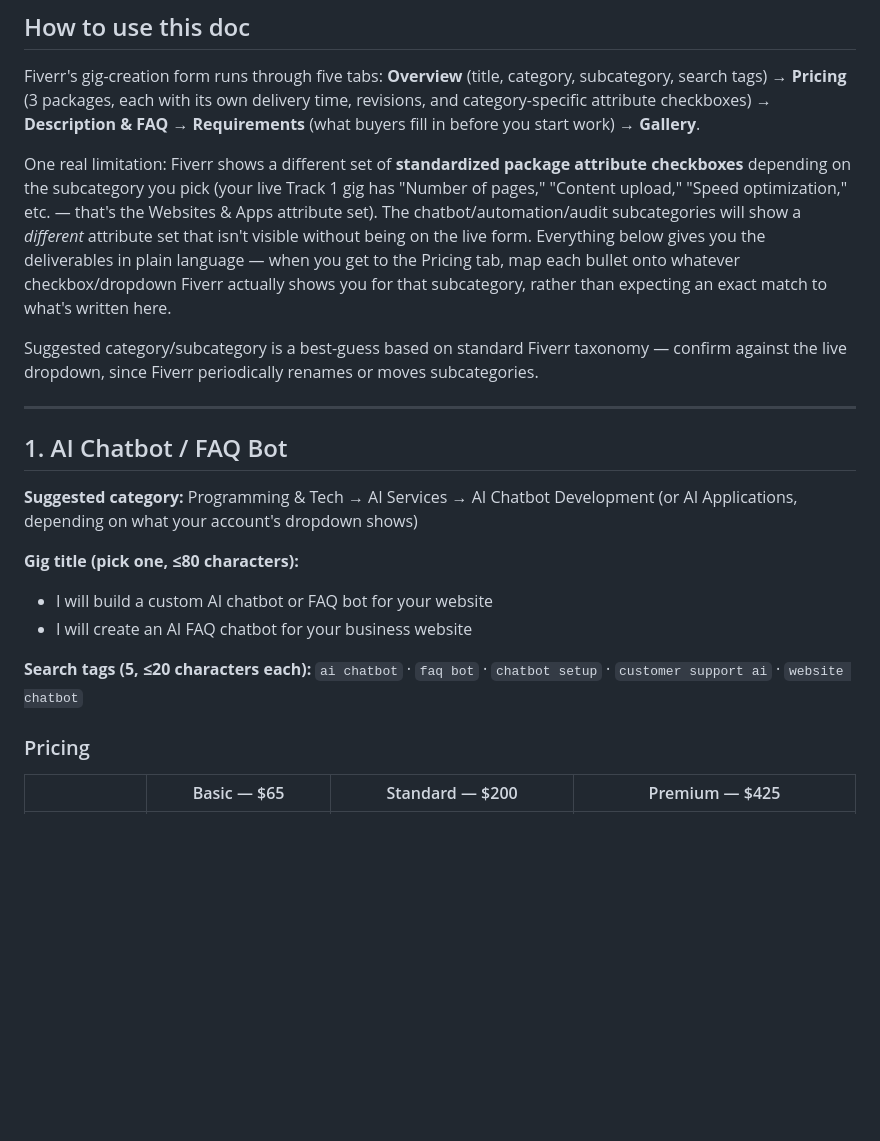
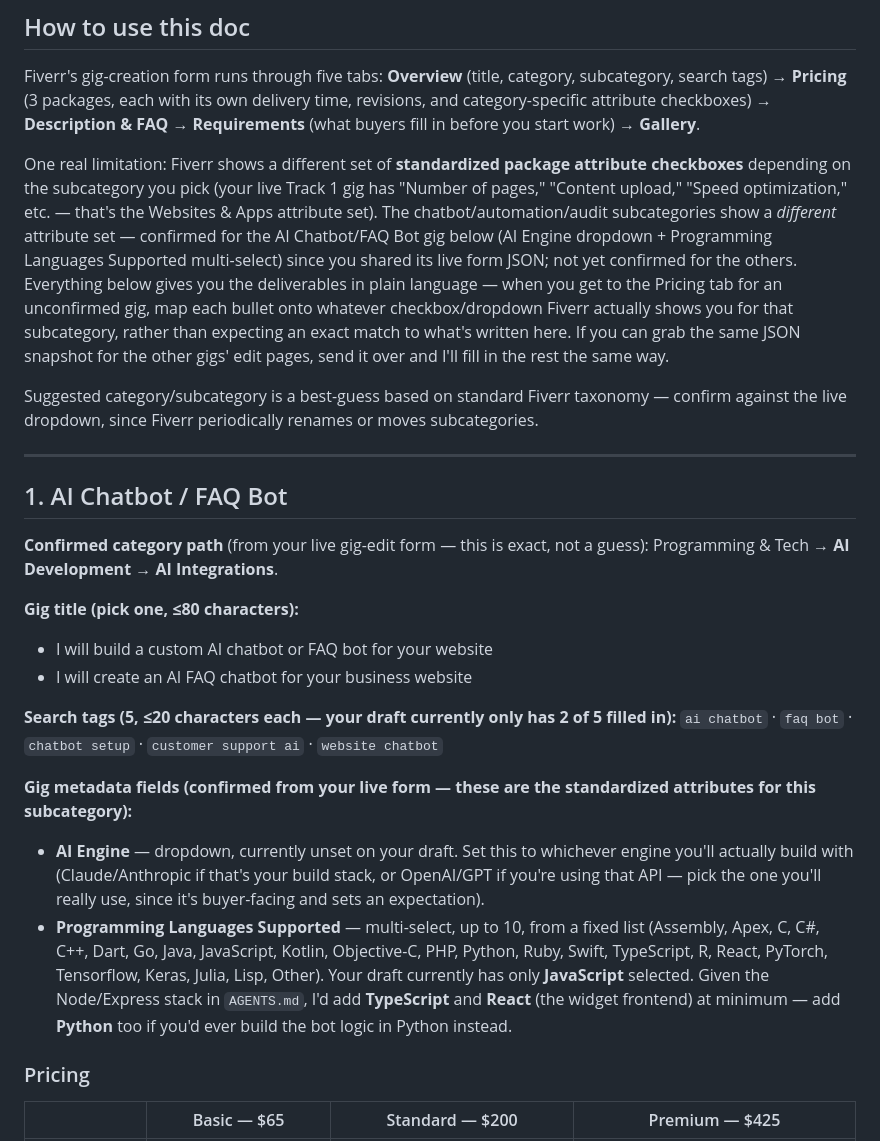
Before and after one commit to Chris2Fair88/dev-services-showcase, a Markdown page: fiverr-adjacent-gigs-packages.md, the part around the change. Drawn GitHub-style; blank space fills up the shorter version.

Commit message:
Confirm AI Chatbot/FAQ Bot gig fields from live form JSON
Real category path (Programming & Tech > AI Development > AI
Integrations), the actual gig_metadata fields (AI Engine dropdown,
Programming Languages Supported multi-select), and 5-tag limit vs.
the 2 currently set on the live draft.

```diff
--- a/fiverr-adjacent-gigs-packages.md
+++ b/fiverr-adjacent-gigs-packages.md
@@ -8,7 +8,7 @@ Manual-input reference for creating each Track 4 gig on Fiverr. Referenced from
 
 Fiverr's gig-creation form runs through five tabs: **Overview** (title, category, subcategory, search tags) → **Pricing** (3 packages, each with its own delivery time, revisions, and category-specific attribute checkboxes) → **Description & FAQ** → **Requirements** (what buyers fill in before you start work) → **Gallery**.
 
-One real limitation: Fiverr shows a different set of **standardized package attribute checkboxes** depending on the subcategory you pick (your live Track 1 gig has "Number of pages," "Content upload," "Speed optimization," etc. — that's the Websites & Apps attribute set). The chatbot/automation/audit subcategories will show a *different* attribute set that isn't visible without being on the live form. Everything below gives you the deliverables in plain language — when you get to the Pricing tab, map each bullet onto whatever checkbox/dropdown Fiverr actually shows you for that subcategory, rather than expecting an exact match to what's written here.
+One real limitation: Fiverr shows a different set of **standardized package attribute checkboxes** depending on the subcategory you pick (your live Track 1 gig has "Number of pages," "Content upload," "Speed optimization," etc. — that's the Websites & Apps attribute set). The chatbot/automation/audit subcategories show a *different* attribute set — confirmed for the AI Chatbot/FAQ Bot gig below (AI Engine dropdown + Programming Languages Supported multi-select) since you shared its live form JSON; not yet confirmed for the others. Everything below gives you the deliverables in plain language — when you get to the Pricing tab for an unconfirmed gig, map each bullet onto whatever checkbox/dropdown Fiverr actually shows you for that subcategory, rather than expecting an exact match to what's written here. If you can grab the same JSON snapshot for the other gigs' edit pages, send it over and I'll fill in the rest the same way.
 
 Suggested category/subcategory is a best-guess based on standard Fiverr taxonomy — confirm against the live dropdown, since Fiverr periodically renames or moves subcategories.
 
@@ -16,14 +16,18 @@ Suggested category/subcategory is a best-guess based on standard Fiverr taxonomy
 
 ## 1. AI Chatbot / FAQ Bot
 
-**Suggested category:** Programming & Tech → AI Services → AI Chatbot Development (or AI Applications, depending on what your account's dropdown shows)
+**Confirmed category path** (from your live gig-edit form — this is exact, not a guess): Programming & Tech → **AI Development** → **AI Integrations**.
 
 **Gig title (pick one, ≤80 characters):**
 - I will build a custom AI chatbot or FAQ bot for your website
 - I will create an AI FAQ chatbot for your business website
 
-**Search tags (5, ≤20 characters each):**
+**Search tags (5, ≤20 characters each — your draft currently only has 2 of 5 filled in):**
 `ai chatbot` · `faq bot` · `chatbot setup` · `customer support ai` · `website chatbot`
+
+**Gig metadata fields (confirmed from your live form — these are the standardized attributes for this subcategory):**
+- **AI Engine** — dropdown, currently unset on your draft. Set this to whichever engine you'll actually build with (Claude/Anthropic if that's your build stack, or OpenAI/GPT if you're using that API — pick the one you'll really use, since it's buyer-facing and sets an expectation).
+- **Programming Languages Supported** — multi-select, up to 10, from a fixed list (Assembly, Apex, C, C#, C++, Dart, Go, Java, JavaScript, Kotlin, Objective-C, PHP, Python, Ruby, Swift, TypeScript, R, React, PyTorch, Tensorflow, Keras, Julia, Lisp, Other). Your draft currently has only **JavaScript** selected. Given the Node/Express stack in `AGENTS.md`, I'd add **TypeScript** and **React** (the widget frontend) at minimum — add **Python** too if you'd ever build the bot logic in Python instead.
 
 ### Pricing
 
```
